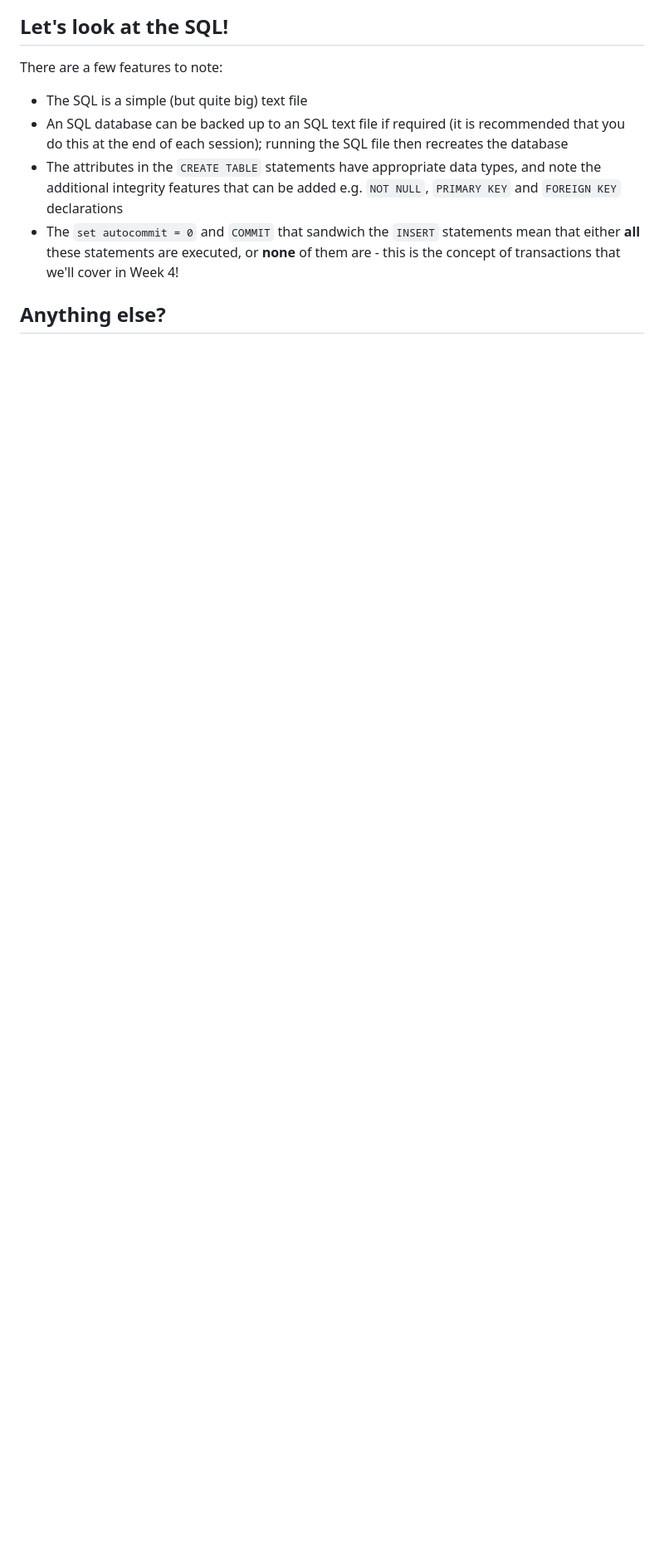
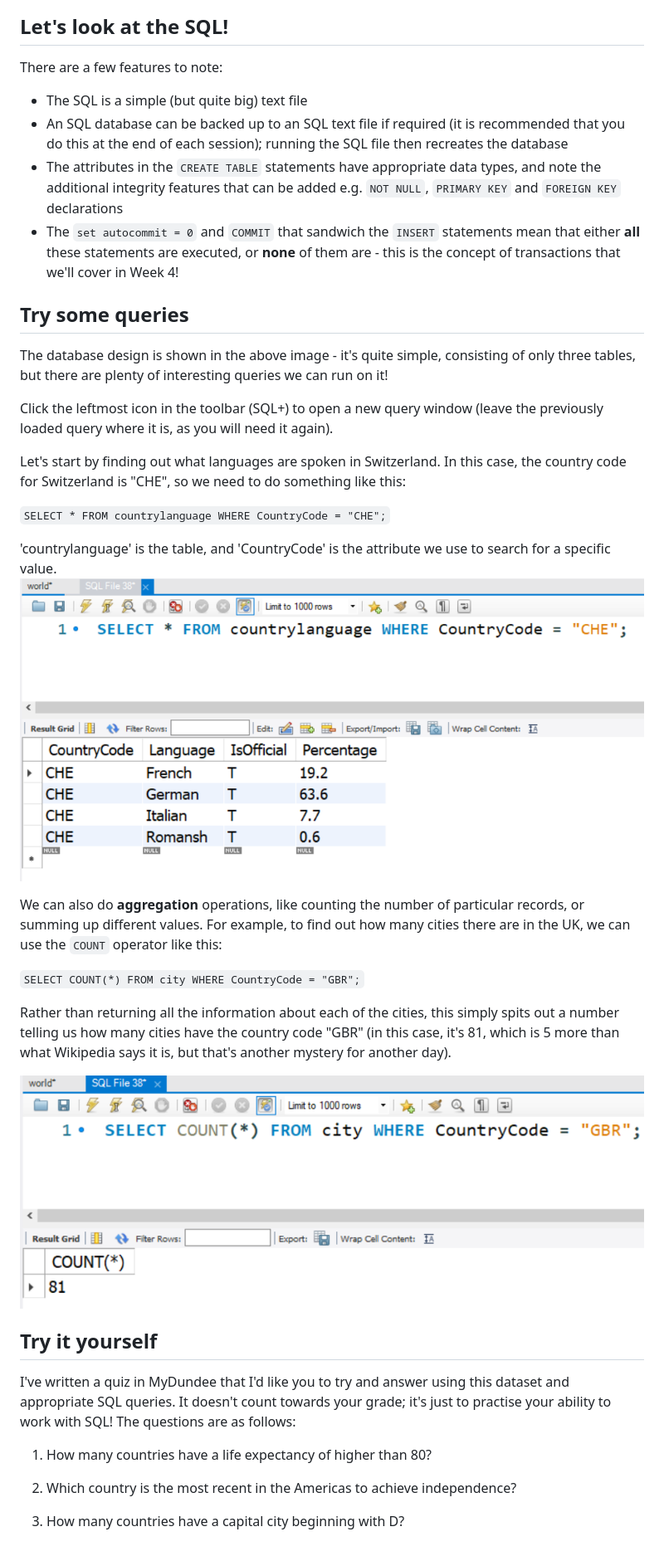
Before and after one commit to databases-dundee/lab_activities, a Markdown page: docs/lab-3-sql.md, the part around the change printed below. Shown: that part at 83% size. GitHub-like rendering; pictures changed too: docs/swiss.PNG (added), docs/ukcities.PNG (added); blank space fills up the shorter version.

```diff
--- a/docs/lab-3-sql.md
+++ b/docs/lab-3-sql.md
@@ -39,4 +42,37 @@ integrity features that can be added e.g. `NOT NULL`, `PRIMARY KEY` and `FOREIGN
 these statements are executed, or **none** of them are - this is the concept of transactions that we'll
 cover in Week 4!
 
-## Anything else?
+## Try some queries
+The database design is shown in the above image - it's quite simple, consisting of only three tables, but
+there are plenty of interesting queries we can run on it!
+
+Click the leftmost icon in the toolbar (SQL+) to open a new query window (leave the previously
+loaded query where it is, as you will need it again).
+
+Let's start by finding out what languages are spoken in Switzerland. In this case, the country code for Switzerland
+is "CHE", so we need to do something like this:
+
+`SELECT * FROM countrylanguage WHERE CountryCode = "CHE";`
+
+'countrylanguage' is the table, and 'CountryCode' is the attribute we use to search for a specific value.
+<img src="swiss.PNG" class="first-of-type">
+
+We can also do **aggregation** operations, like counting the number of particular records, or summing up different values.
+For example, to find out how many cities there are in the UK, we can use the `COUNT` operator like this:
+
+`SELECT COUNT(*) FROM city WHERE CountryCode = "GBR";`
+
+Rather than returning all the information about each of the cities, this simply spits out a number telling us how many cities
+have the country code "GBR" (in this case, it's 81, which is 5 more than what Wikipedia says it is, but that's another mystery for another day).
+
+<img src="ukcities.PNG" class="first-of-type">
+
+## Try it yourself
+I've written a quiz in MyDundee that I'd like you to try and answer using this dataset and appropriate SQL queries. It doesn't count towards your grade;
+it's just to practise your ability to work with SQL! The questions are as follows:
+
+1. How many countries have a life expectancy of higher than 80?
+
+2. Which country is the most recent in the Americas to achieve independence?
+
+3. How many countries have a capital city beginning with D?
```
Also changed, not shown: other parts of docs/lab-3-sql.md (+8 -5 lines), docs/lab-2-design.md (+2 -1 lines), lab-3-sql.md (added, +45 -0 lines), docs/countriesdb.PNG (added), docs/lightnin.PNG (added), 1 other file.
